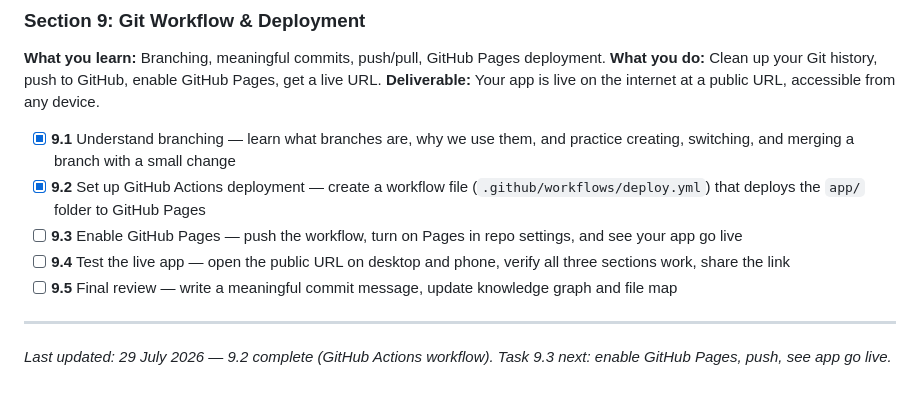
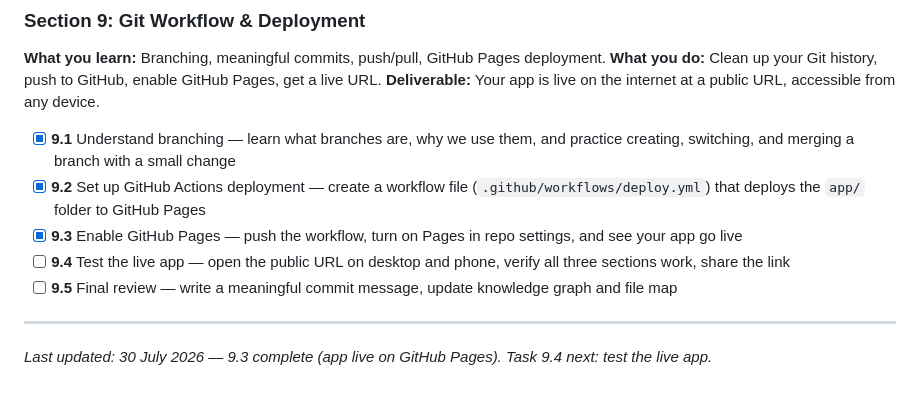
Before and after one commit to jeystack/prayer-quran-app, a Markdown page: learning/plan.md, the part around the change. Rendered like a GitHub page.

```diff
--- a/learning/plan.md
+++ b/learning/plan.md
@@ -138,10 +138,10 @@ The app is built in 9 sections. Each section ends with a concrete deliverable yo
 
 - [x] **9.1** Understand branching — learn what branches are, why we use them, and practice creating, switching, and merging a branch with a small change
 - [x] **9.2** Set up GitHub Actions deployment — create a workflow file (`.github/workflows/deploy.yml`) that deploys the `app/` folder to GitHub Pages
-- [ ] **9.3** Enable GitHub Pages — push the workflow, turn on Pages in repo settings, and see your app go live
+- [x] **9.3** Enable GitHub Pages — push the workflow, turn on Pages in repo settings, and see your app go live
 - [ ] **9.4** Test the live app — open the public URL on desktop and phone, verify all three sections work, share the link
 - [ ] **9.5** Final review — write a meaningful commit message, update knowledge graph and file map
 
 ---
 
-_Last updated: 29 July 2026 — 9.2 complete (GitHub Actions workflow). Task 9.3 next: enable GitHub Pages, push, see app go live._
+_Last updated: 30 July 2026 — 9.3 complete (app live on GitHub Pages). Task 9.4 next: test the live app._
```
Also changed, not shown: learning/knowledge-graph.md (+4 -4 lines).
